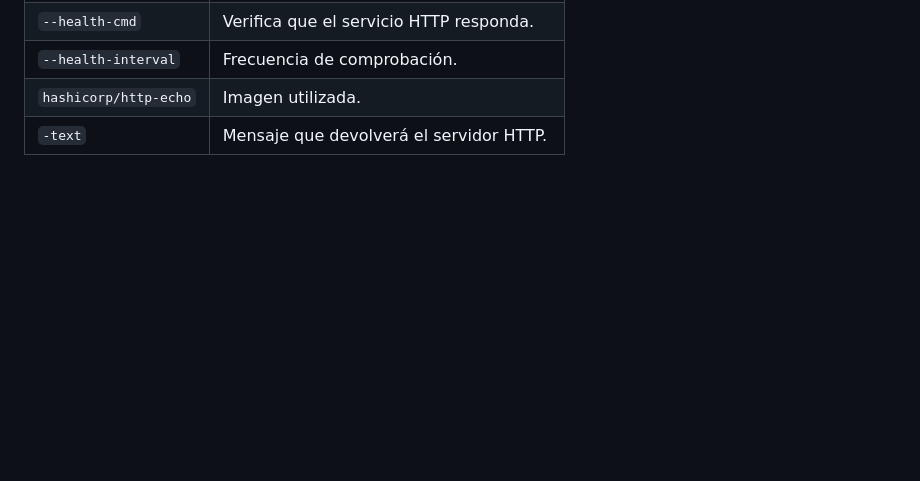
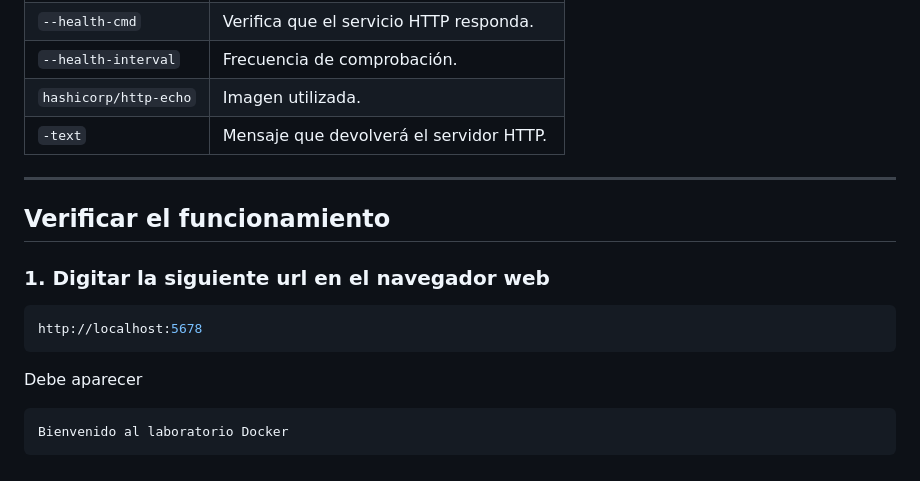
Before and after one commit to edinaranjo/docker-guide, a Markdown page: Fundamentos/Laboratorio_1.md, the part around the change. Drawn GitHub-style; blank space fills up the shorter version.

````diff
--- a/Fundamentos/Laboratorio_1.md
+++ b/Fundamentos/Laboratorio_1.md
@@ -104,3 +104,18 @@ Explicación:
 | `--health-interval`   | Frecuencia de comprobación.             |
 | `hashicorp/http-echo` | Imagen utilizada.                       |
 | `-text`               | Mensaje que devolverá el servidor HTTP. |
+
+---
+
+## Verificar el funcionamiento
+
+### 1. Digitar la siguiente url en el navegador web
+
+```bash
+http://localhost:5678
+```
+Debe aparecer
+
+```bash
+Bienvenido al laboratorio Docker
+```
````
